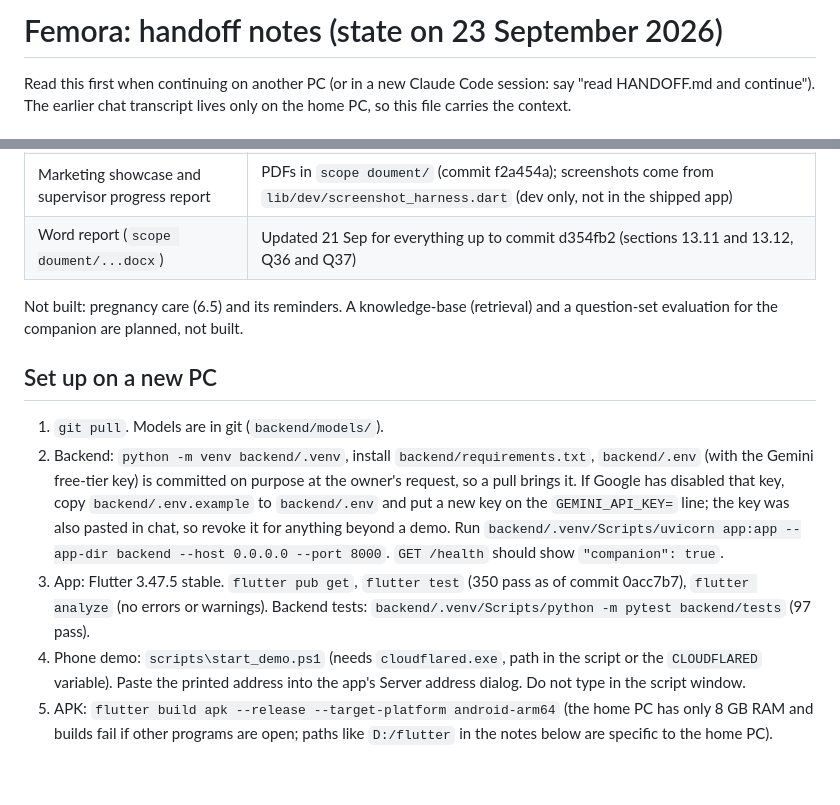
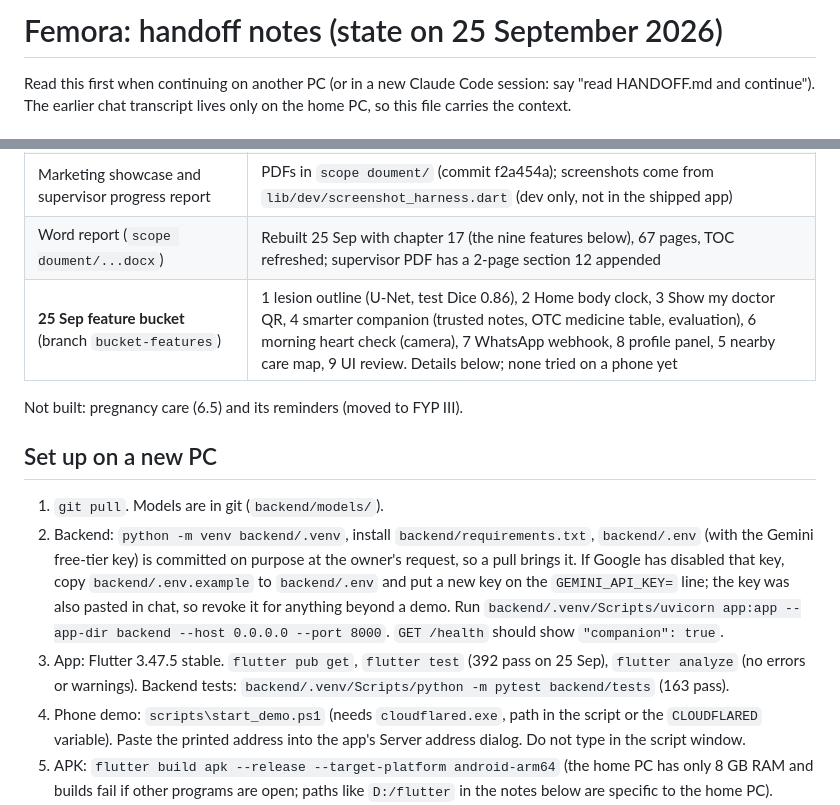
Before and after one commit to ammad-sajjad/Femora, a Markdown page: HANDOFF.md, 2 parts joined by grey strips. GitHub-like rendering; blank space fills up the shorter version.

```diff
--- a/HANDOFF.md
+++ b/HANDOFF.md
@@ -1,4 +1,4 @@
-# Femora: handoff notes (state on 23 September 2026)
+# Femora: handoff notes (state on 25 September 2026)
 
 Read this first when continuing on another PC (or in a new Claude Code session: say "read HANDOFF.md and continue").
 The earlier chat transcript lives only on the home PC, so this file carries the context.
@@ -24,14 +24,15 @@ Flutter women's-health app (FYP, Air University Islamabad; team Arshia Naseer, A
 | Medical report reader (photo of a lab or ultrasound report, explained in Urdu or English) | Built 22 Sep (commit 7d25fc2); tested with a fake Gemini only, not yet with the real service or a phone camera. The old key's 401 is fixed: `backend/.env` got a new key on 23 Sep and a live /chat call returned a Gemini answer |
 | Urdu/English switch | Whole-app mechanism and every screen's layout done (commits f40568f, 28c4e68, 0acc7b7). Still English only: generated clinical text, the Self-Exam steps, reminder notification text, the PDF report and the sign-in screen. Urdu not yet reviewed by a native speaker |
 | Marketing showcase and supervisor progress report | PDFs in `scope doument/` (commit f2a454a); screenshots come from `lib/dev/screenshot_harness.dart` (dev only, not in the shipped app) |
-| Word report (`scope doument/...docx`) | Updated 21 Sep for everything up to commit d354fb2 (sections 13.11 and 13.12, Q36 and Q37) |
+| Word report (`scope doument/...docx`) | Rebuilt 25 Sep with chapter 17 (the nine features below), 67 pages, TOC refreshed; supervisor PDF has a 2-page section 12 appended |
+| **25 Sep feature bucket** (branch `bucket-features`) | 1 lesion outline (U-Net, test Dice 0.86), 2 Home body clock, 3 Show my doctor QR, 4 smarter companion (trusted notes, OTC medicine table, evaluation), 6 morning heart check (camera), 7 WhatsApp webhook, 8 profile panel, 5 nearby care map, 9 UI review. Details below; none tried on a phone yet |
 
-Not built: pregnancy care (6.5) and its reminders. A knowledge-base (retrieval) and a question-set evaluation for the companion are planned, not built.
+Not built: pregnancy care (6.5) and its reminders (moved to FYP III).
 
 ## Set up on a new PC
 1. `git pull`. Models are in git (`backend/models/`).
 2. Backend: `python -m venv backend/.venv`, install `backend/requirements.txt`, `backend/.env` (with the Gemini free-tier key) is committed on purpose at the owner's request, so a pull brings it. If Google has disabled that key, copy `backend/.env.example` to `backend/.env` and put a new key on the `GEMINI_API_KEY=` line; the key was also pasted in chat, so revoke it for anything beyond a demo. Run `backend/.venv/Scripts/uvicorn app:app --app-dir backend --host 0.0.0.0 --port 8000`. `GET /health` should show `"companion": true`.
-3. App: Flutter 3.47.5 stable. `flutter pub get`, `flutter test` (350 pass as of commit 0acc7b7), `flutter analyze` (no errors or warnings). Backend tests: `backend/.venv/Scripts/python -m pytest backend/tests` (97 pass).
+3. App: Flutter 3.47.5 stable. `flutter pub get`, `flutter test` (392 pass on 25 Sep), `flutter analyze` (no errors or warnings). Backend tests: `backend/.venv/Scripts/python -m pytest backend/tests` (163 pass).
 4. Phone demo: `scripts\start_demo.ps1` (needs `cloudflared.exe`, path in the script or the `CLOUDFLARED` variable). Paste the printed address into the app's Server address dialog. Do not type in the script window.
 5. APK: `flutter build apk --release --target-platform android-arm64` (the home PC has only 8 GB RAM and builds fail if other programs are open; paths like `D:/flutter` in the notes below are specific to the home PC).
 6. **Always restart the backend after updating the code**; an old server process without the companion was once left running on port 8000.
```
Also changed, not shown: other parts of HANDOFF.md (+18 -4 lines).
